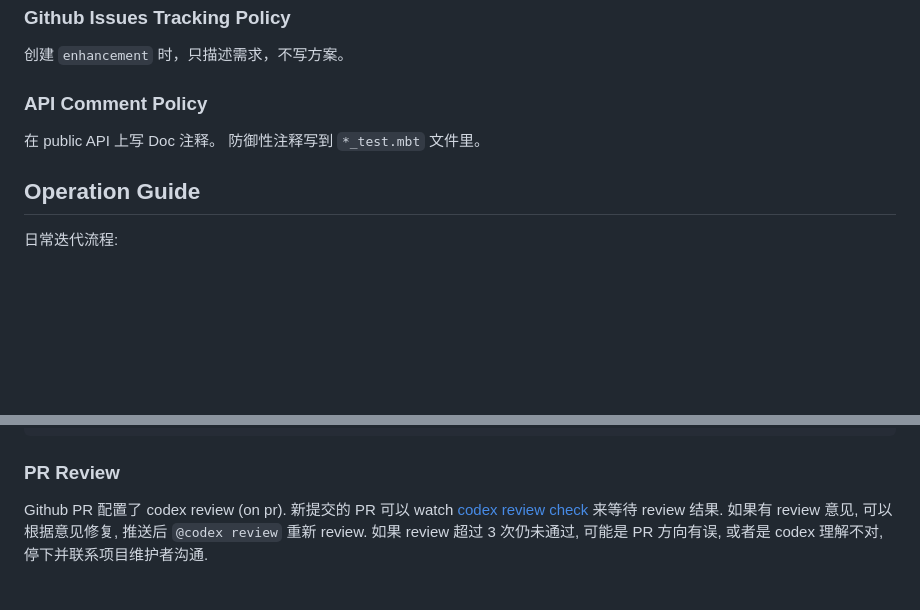
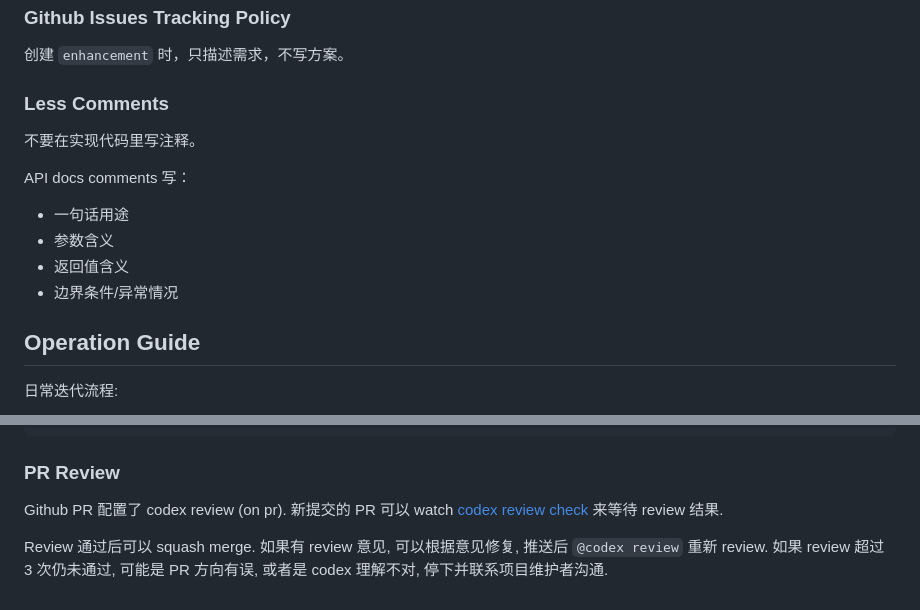
Before and after one commit to kkkiio/pi.mbt, a Markdown page: AGENTS.md, 2 parts joined by grey strips. Rendered like a GitHub page; blank space fills up the shorter version.

Commit message:
add rules

```diff
--- a/AGENTS.md
+++ b/AGENTS.md
@@ -75,10 +75,16 @@ CLI 契约由 `tests/cram/` 下的 `mooncram` 转录持续验证。
 
 创建 `enhancement` 时，只描述需求，不写方案。
 
-### API Comment Policy
+### Less Comments
 
-在 public API 上写 Doc 注释。
-防御性注释写到 `*_test.mbt` 文件里。
+不要在实现代码里写注释。
+
+API docs comments 写：
+
+- 一句话用途
+- 参数含义
+- 返回值含义
+- 边界条件/异常情况
 
 ## Operation Guide
 
@@ -104,5 +110,7 @@ DEEPSEEK_API_KEY=sk-... moon cram test --work-directory . tests/live
 
 Github PR 配置了 codex review (on pr).
 新提交的 PR 可以 watch [codex review check](.github/workflows/codex-review-check.yml) 来等待 review 结果.
+
+Review 通过后可以 squash merge.
 如果有 review 意见, 可以根据意见修复, 推送后 `@codex review` 重新 review.
 如果 review 超过 3 次仍未通过, 可能是 PR 方向有误, 或者是 codex 理解不对, 停下并联系项目维护者沟通.
```
